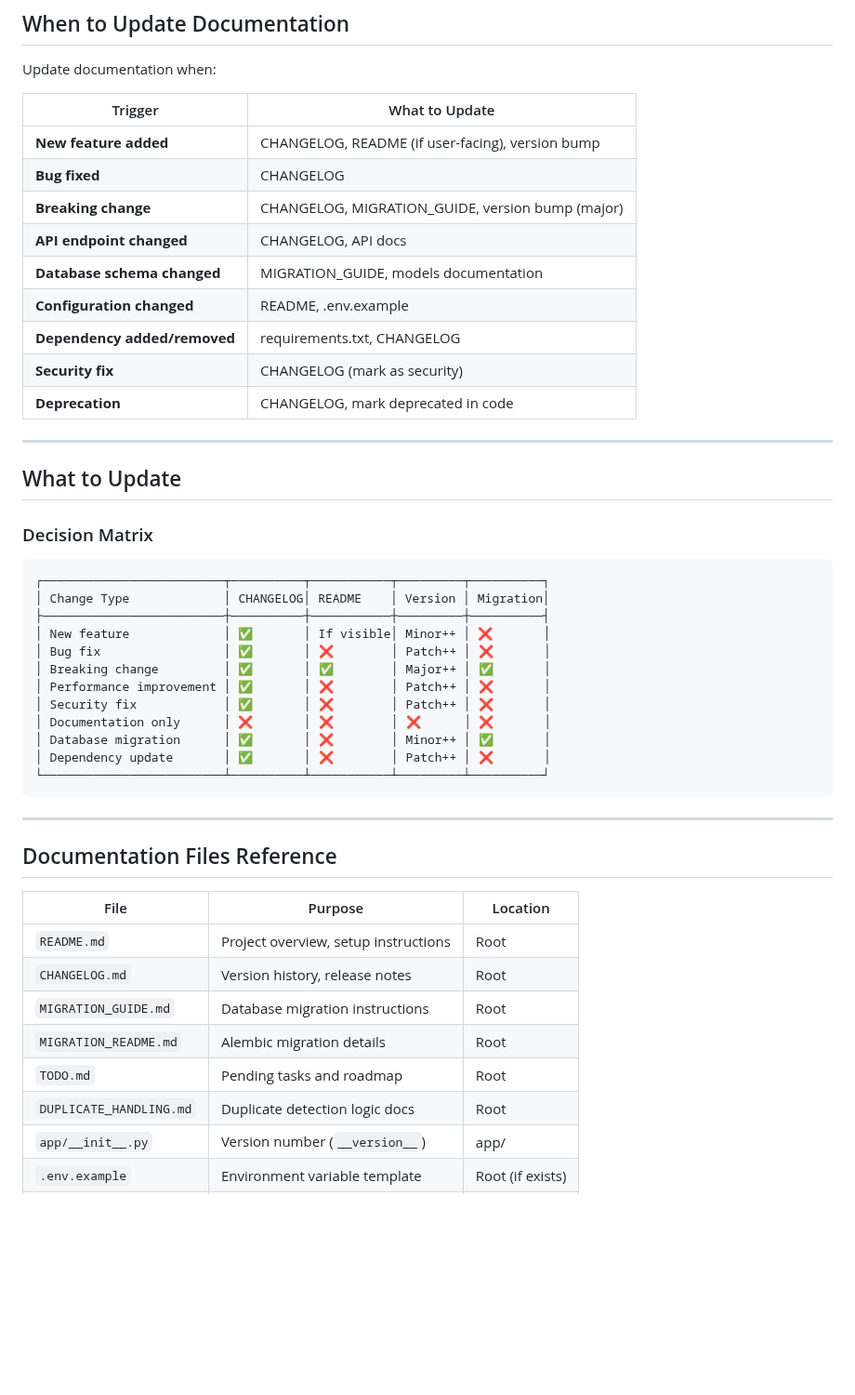
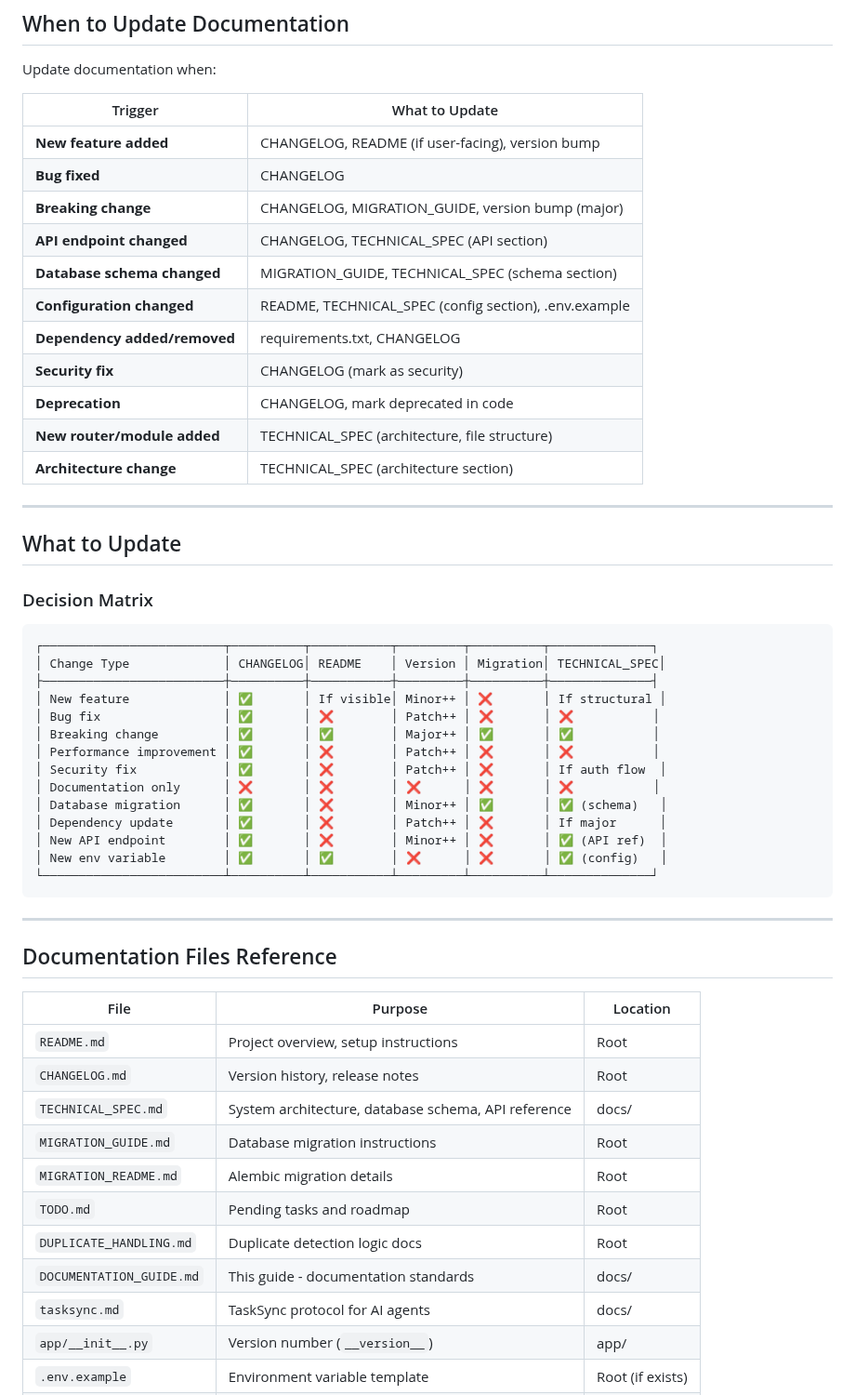
Before and after one commit to mirabelleagency/PayrollDesk, a Markdown page: docs/DOCUMENTATION_GUIDE.md, the part around one of its changes. Shown at 93% size. GitHub-like rendering; blank space fills up the shorter version.

Commit message:
docs: add TECHNICAL_SPEC.md maintenance guidance to documentation guide

````diff
--- a/docs/DOCUMENTATION_GUIDE.md
+++ b/docs/DOCUMENTATION_GUIDE.md
@@ -49,12 +49,14 @@ Update documentation when:
 | **New feature added** | CHANGELOG, README (if user-facing), version bump |
 | **Bug fixed** | CHANGELOG |
 | **Breaking change** | CHANGELOG, MIGRATION_GUIDE, version bump (major) |
-| **API endpoint changed** | CHANGELOG, API docs |
-| **Database schema changed** | MIGRATION_GUIDE, models documentation |
-| **Configuration changed** | README, .env.example |
+| **API endpoint changed** | CHANGELOG, TECHNICAL_SPEC (API section) |
+| **Database schema changed** | MIGRATION_GUIDE, TECHNICAL_SPEC (schema section) |
+| **Configuration changed** | README, TECHNICAL_SPEC (config section), .env.example |
 | **Dependency added/removed** | requirements.txt, CHANGELOG |
 | **Security fix** | CHANGELOG (mark as security) |
 | **Deprecation** | CHANGELOG, mark deprecated in code |
+| **New router/module added** | TECHNICAL_SPEC (architecture, file structure) |
+| **Architecture change** | TECHNICAL_SPEC (architecture section) |
 
 ---
 
@@ -63,18 +65,20 @@ Update documentation when:
 ### Decision Matrix
 
 ```
-┌─────────────────────────┬──────────┬───────────┬─────────┬──────────┐
-│ Change Type             │ CHANGELOG│ README    │ Version │ Migration│
-├─────────────────────────┼──────────┼───────────┼─────────┼──────────┤
-│ New feature             │ ✅       │ If visible│ Minor++ │ ❌       │
-│ Bug fix                 │ ✅       │ ❌        │ Patch++ │ ❌       │
-│ Breaking change         │ ✅       │ ✅        │ Major++ │ ✅       │
-│ Performance improvement │ ✅       │ ❌        │ Patch++ │ ❌       │
-│ Security fix            │ ✅       │ ❌        │ Patch++ │ ❌       │
-│ Documentation only      │ ❌       │ ❌        │ ❌      │ ❌       │
-│ Database migration      │ ✅       │ ❌        │ Minor++ │ ✅       │
-│ Dependency update       │ ✅       │ ❌        │ Patch++ │ ❌       │
-└─────────────────────────┴──────────┴───────────┴─────────┴──────────┘
+┌─────────────────────────┬──────────┬───────────┬─────────┬──────────┬──────────────┐
+│ Change Type             │ CHANGELOG│ README    │ Version │ Migration│ TECHNICAL_SPEC│
+├─────────────────────────┼──────────┼───────────┼─────────┼──────────┼──────────────┤
+│ New feature             │ ✅       │ If visible│ Minor++ │ ❌       │ If structural │
+│ Bug fix                 │ ✅       │ ❌        │ Patch++ │ ❌       │ ❌           │
+│ Breaking change         │ ✅       │ ✅        │ Major++ │ ✅       │ ✅           │
+│ Performance improvement │ ✅       │ ❌        │ Patch++ │ ❌       │ ❌           │
+│ Security fix            │ ✅       │ ❌        │ Patch++ │ ❌       │ If auth flow  │
+│ Documentation only      │ ❌       │ ❌        │ ❌      │ ❌       │ ❌           │
+│ Database migration      │ ✅       │ ❌        │ Minor++ │ ✅       │ ✅ (schema)   │
+│ Dependency update       │ ✅       │ ❌        │ Patch++ │ ❌       │ If major      │
+│ New API endpoint        │ ✅       │ ❌        │ Minor++ │ ❌       │ ✅ (API ref)  │
+│ New env variable        │ ✅       │ ✅        │ ❌      │ ❌       │ ✅ (config)   │
+└─────────────────────────┴──────────┴───────────┴─────────┴──────────┴──────────────┘
 ```
 
 ---
@@ -85,10 +89,13 @@ Update documentation when:
 |------|---------|----------|
 | `README.md` | Project overview, setup instructions | Root |
 | `CHANGELOG.md` | Version history, release notes | Root |
+| `TECHNICAL_SPEC.md` | System architecture, database schema, API reference | docs/ |
 | `MIGRATION_GUIDE.md` | Database migration instructions | Root |
 | `MIGRATION_README.md` | Alembic migration details | Root |
 | `TODO.md` | Pending tasks and roadmap | Root |
 | `DUPLICATE_HANDLING.md` | Duplicate detection logic docs | Root |
+| `DOCUMENTATION_GUIDE.md` | This guide - documentation standards | docs/ |
+| `tasksync.md` | TaskSync protocol for AI agents | docs/ |
 | `app/__init__.py` | Version number (`__version__`) | app/ |
 | `.env.example` | Environment variable template | Root (if exists) |
 | `requirements.txt` | Python dependencies | Root |
````
Also changed, not shown: other parts of docs/DOCUMENTATION_GUIDE.md (+42 -0 lines).
